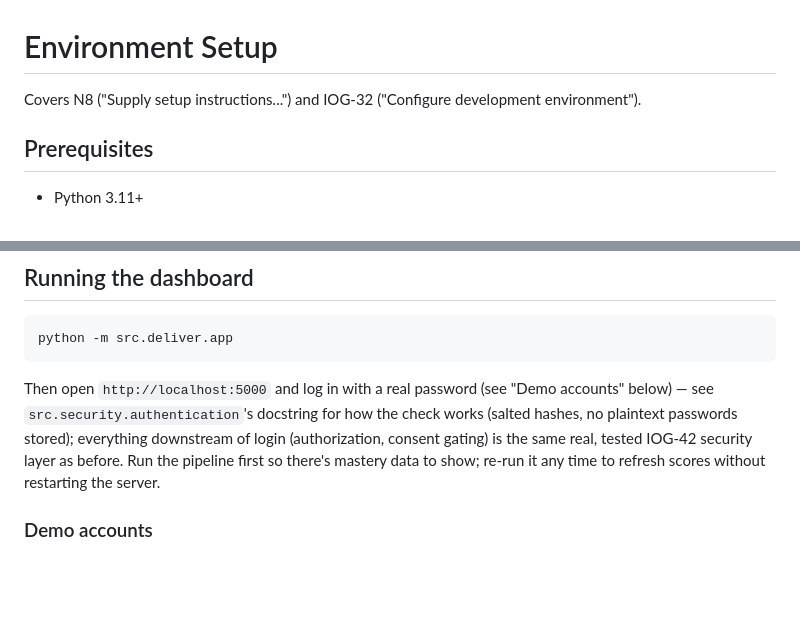
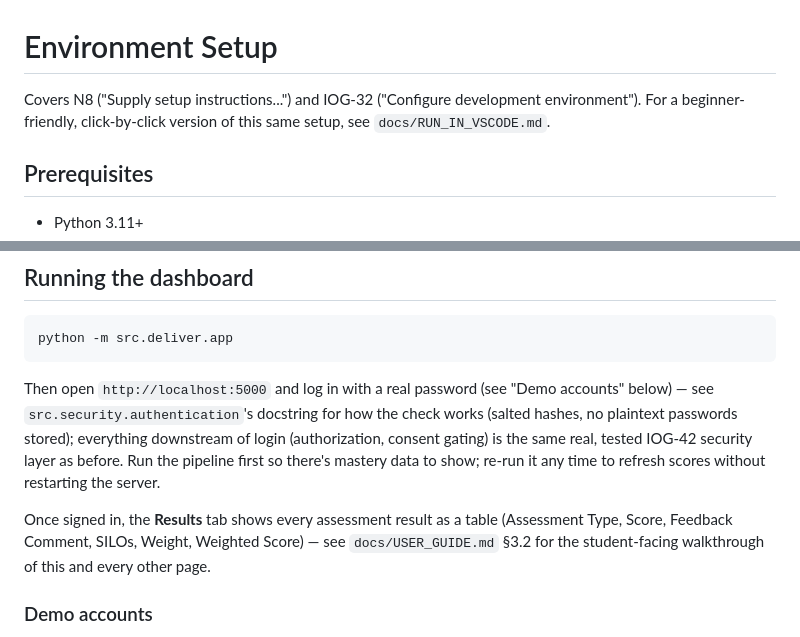
Before and after one commit to Kartik0219/learning-journey-assistant, a Markdown page: docs/ENVIRONMENT_SETUP.md, 2 parts joined by grey strips. Rendered like a GitHub page; blank space fills up the shorter version.

Commit message:
docs(env-setup): link RUN_IN_VSCODE.md and mention the Results tab
USER_GUIDE.md already covered the STU0001-STU0150 logins and the
Results tab table (IOG-60's other two asks); ENVIRONMENT_SETUP.md was
only missing these two small cross-references.

Co-Authored-By: Claude Sonnet 5 <noreply@anthropic.com>

```diff
--- a/docs/ENVIRONMENT_SETUP.md
+++ b/docs/ENVIRONMENT_SETUP.md
@@ -1,7 +1,8 @@
 # Environment Setup
 
 Covers N8 ("Supply setup instructions...") and IOG-32 ("Configure
-development environment").
+development environment"). For a beginner-friendly, click-by-click version
+of this same setup, see `docs/RUN_IN_VSCODE.md`.
 
 ## Prerequisites
 
@@ -89,6 +90,11 @@ everything downstream of login (authorization, consent gating) is the
 same real, tested IOG-42 security layer as before. Run the pipeline
 first so there's mastery data to show; re-run it any time to refresh
 scores without restarting the server.
+
+Once signed in, the **Results** tab shows every assessment result as a
+table (Assessment Type, Score, Feedback Comment, SILOs, Weight, Weighted
+Score) — see `docs/USER_GUIDE.md` §3.2 for the student-facing walkthrough
+of this and every other page.
 
 ### Demo accounts
 
```
